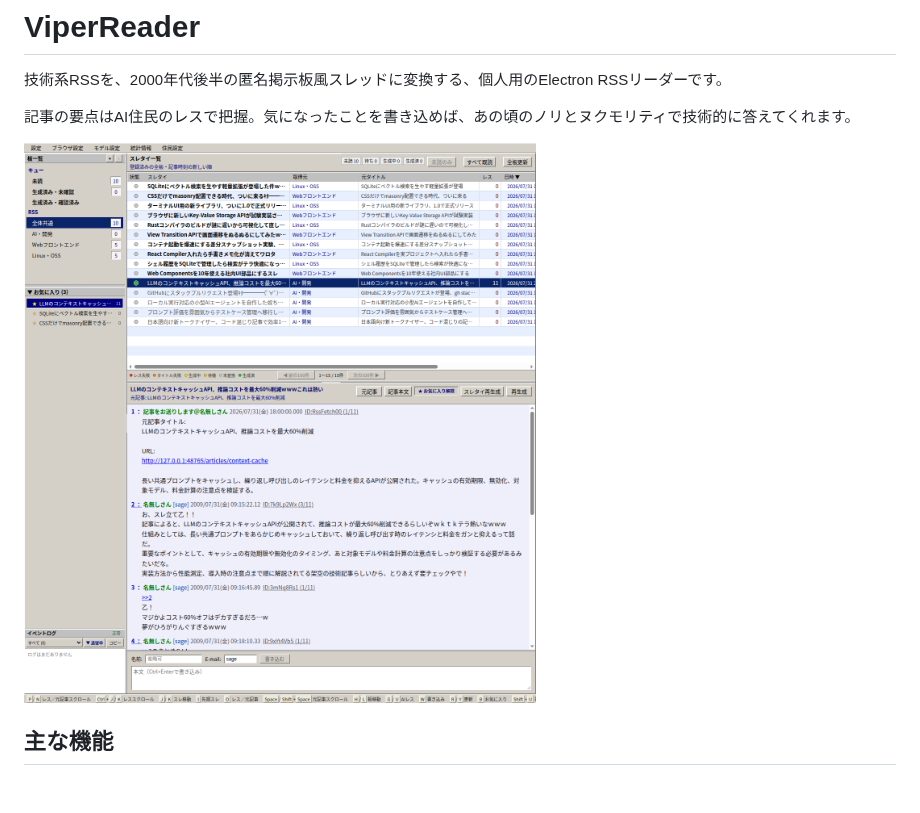
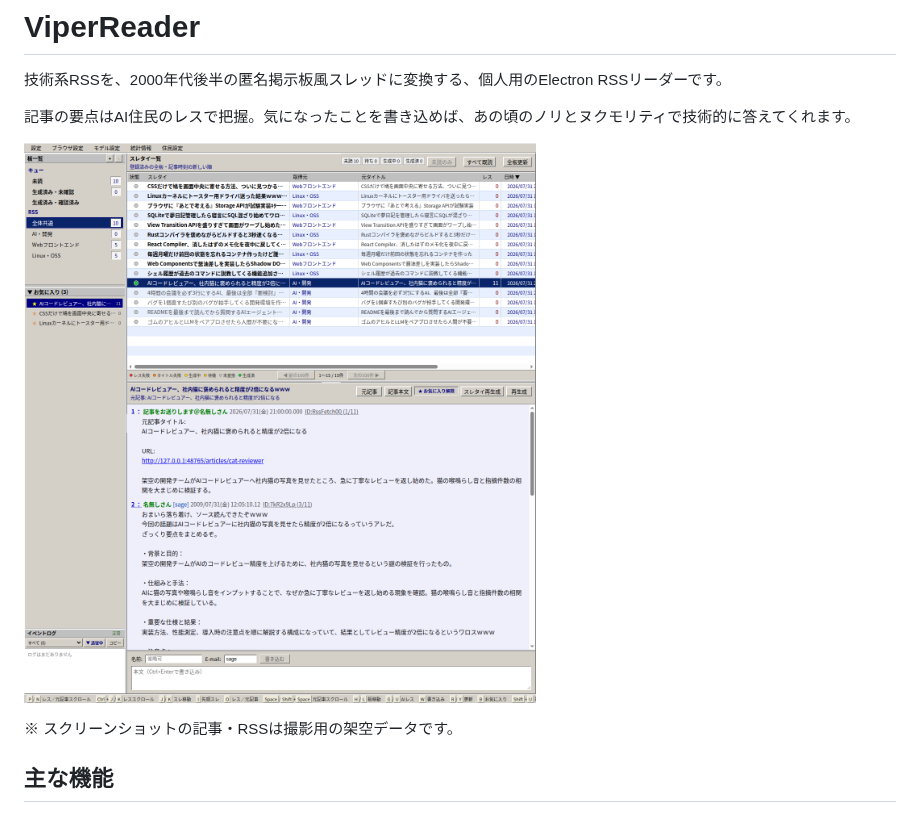
Before and after one commit to k0f1sh/viper-reader, a Markdown page: README.md, the part around the change. Rendered like a GitHub page; pictures changed too: screenshot/viper-reader-v1.png; blank space fills up the shorter version.

```diff
--- a/README.md
+++ b/README.md
@@ -5,6 +5,8 @@
 記事の要点はAI住民のレスで把握。気になったことを書き込めば、あの頃のノリとヌクモリティで技術的に答えてくれます。
 
 ![ViperReaderのスクリーンショット](./screenshot/viper-reader-v1.png)
+
+※ スクリーンショットの記事・RSSは撮影用の架空データです。
 
 ## 主な機能
 
```
Also changed, not shown: 1 other file.
